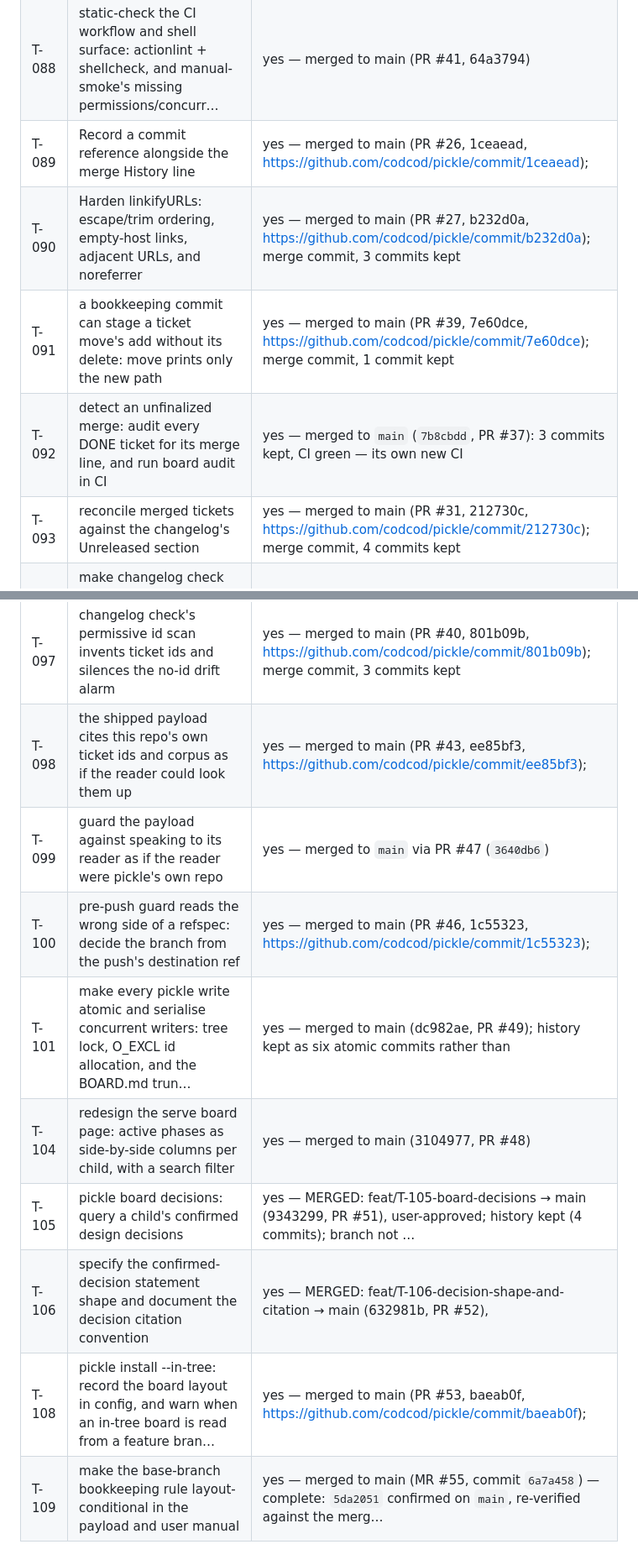
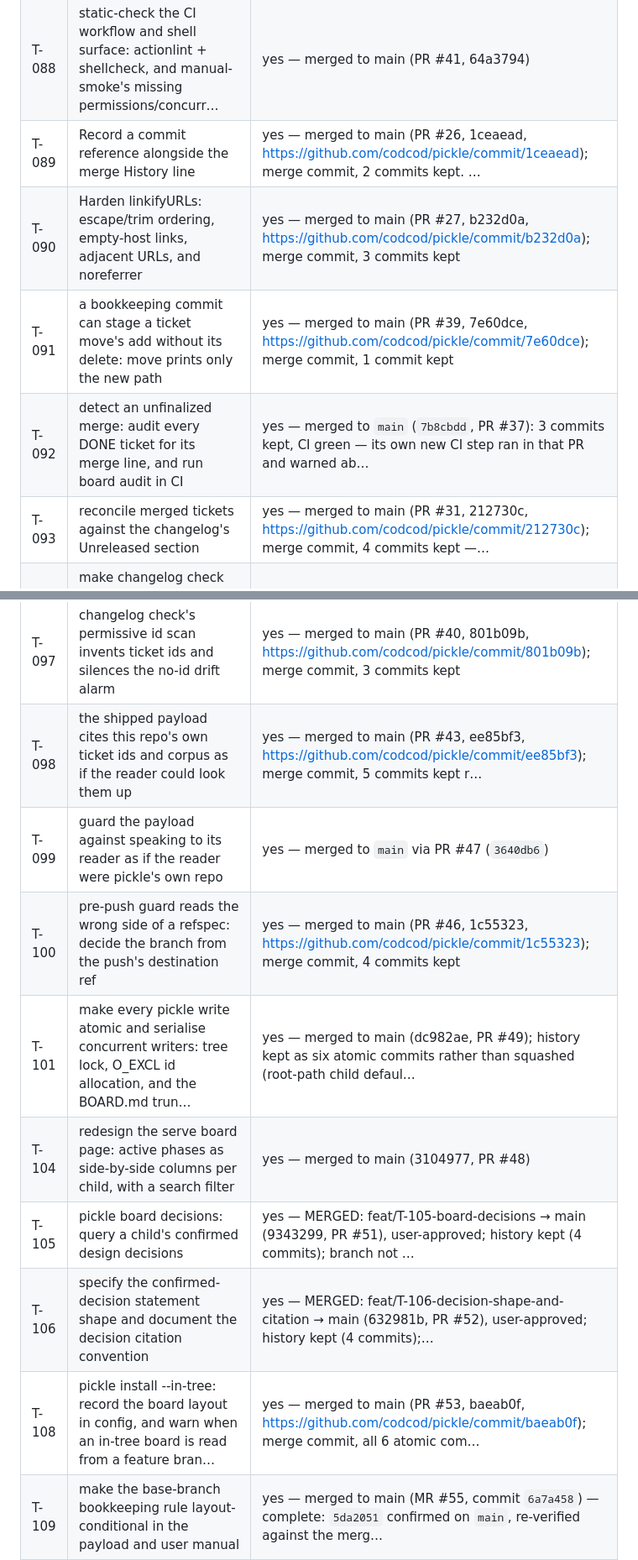
Before and after one commit to codcod/pickle, a Markdown page: tickets/BOARD.md, 2 parts joined by grey strips. Shown at 84% size. Drawn GitHub-style.

```diff
--- a/tickets/BOARD.md
+++ b/tickets/BOARD.md
@@ -120,23 +120,23 @@ Last updated: 2026-08-22
 | T-086 | release CI: stale runner Homebrew rejects fresh bottle install steps, breaking the user-manual build | yes — merged to main (PR #22, bd508be) |
 | T-087 | release CI: make the user-manual build visible and testable without cutting a release | yes — merged to main (PR #25, 084ff7e) |
 | T-088 | static-check the CI workflow and shell surface: actionlint + shellcheck, and manual-smoke's missing permissions/concurr… | yes — merged to main (PR #41, 64a3794) |
-| T-089 | Record a commit reference alongside the merge History line | yes — merged to main (PR #26, 1ceaead, https://github.com/codcod/pickle/commit/1ceaead); |
+| T-089 | Record a commit reference alongside the merge History line | yes — merged to main (PR #26, 1ceaead, https://github.com/codcod/pickle/commit/1ceaead); merge commit, 2 commits kept. … |
 | T-090 | Harden linkifyURLs: escape/trim ordering, empty-host links, adjacent URLs, and noreferrer | yes — merged to main (PR #27, b232d0a, https://github.com/codcod/pickle/commit/b232d0a); merge commit, 3 commits kept |
 | T-091 | a bookkeeping commit can stage a ticket move's add without its delete: move prints only the new path | yes — merged to main (PR #39, 7e60dce, https://github.com/codcod/pickle/commit/7e60dce); merge commit, 1 commit kept |
-| T-092 | detect an unfinalized merge: audit every DONE ticket for its merge line, and run board audit in CI | yes — merged to `main` (`7b8cbdd`, PR #37): 3 commits kept, CI green — its own new CI |
-| T-093 | reconcile merged tickets against the changelog's Unreleased section | yes — merged to main (PR #31, 212730c, https://github.com/codcod/pickle/commit/212730c); merge commit, 4 commits kept |
+| T-092 | detect an unfinalized merge: audit every DONE ticket for its merge line, and run board audit in CI | yes — merged to `main` (`7b8cbdd`, PR #37): 3 commits kept, CI green — its own new CI step ran in that PR and warned ab… |
+| T-093 | reconcile merged tickets against the changelog's Unreleased section | yes — merged to main (PR #31, 212730c, https://github.com/codcod/pickle/commit/212730c); merge commit, 4 commits kept —… |
 | T-094 | make changelog check usable outside the post-release moment: a range end, a quieter exclusion list, and subjects a squa… | yes — merged to main (PR #33, 876e63d, https://github.com/codcod/pickle/commit/876e63d); merge commit, 4 commits kept |
 | T-095 | changelog check's default report is inaccurate at two edges: a multi-id board: commit's extra ids and a tagged --until | yes — merged to `main` (`eed6b3e`, PR #35): the rework loop closed, history kept |
 | T-096 | replace the pinned docs-readability model gemini-2.5-pro with github-copilot/gpt-5.4 | yes — merged to `main` (`bf02f33`, PR #36): 2 commits kept, CI green |
 | T-097 | changelog check's permissive id scan invents ticket ids and silences the no-id drift alarm | yes — merged to main (PR #40, 801b09b, https://github.com/codcod/pickle/commit/801b09b); merge commit, 3 commits kept |
-| T-098 | the shipped payload cites this repo's own ticket ids and corpus as if the reader could look them up | yes — merged to main (PR #43, ee85bf3, https://github.com/codcod/pickle/commit/ee85bf3); |
+| T-098 | the shipped payload cites this repo's own ticket ids and corpus as if the reader could look them up | yes — merged to main (PR #43, ee85bf3, https://github.com/codcod/pickle/commit/ee85bf3); merge commit, 5 commits kept r… |
 | T-099 | guard the payload against speaking to its reader as if the reader were pickle's own repo | yes — merged to `main` via PR #47 (`3640db6`) |
-| T-100 | pre-push guard reads the wrong side of a refspec: decide the branch from the push's destination ref | yes — merged to main (PR #46, 1c55323, https://github.com/codcod/pickle/commit/1c55323); |
-| T-101 | make every pickle write atomic and serialise concurrent writers: tree lock, O_EXCL id allocation, and the BOARD.md trun… | yes — merged to main (dc982ae, PR #49); history kept as six atomic commits rather than |
+| T-100 | pre-push guard reads the wrong side of a refspec: decide the branch from the push's destination ref | yes — merged to main (PR #46, 1c55323, https://github.com/codcod/pickle/commit/1c55323); merge commit, 4 commits kept |
+| T-101 | make every pickle write atomic and serialise concurrent writers: tree lock, O_EXCL id allocation, and the BOARD.md trun… | yes — merged to main (dc982ae, PR #49); history kept as six atomic commits rather than squashed (root-path child defaul… |
 | T-104 | redesign the serve board page: active phases as side-by-side columns per child, with a search filter | yes — merged to main (3104977, PR #48) |
 | T-105 | pickle board decisions: query a child's confirmed design decisions | yes — MERGED: feat/T-105-board-decisions → main (9343299, PR #51), user-approved; history kept (4 commits); branch not … |
-| T-106 | specify the confirmed-decision statement shape and document the <ID> decision <N> citation convention | yes — MERGED: feat/T-106-decision-shape-and-citation → main (632981b, PR #52), |
-| T-108 | pickle install --in-tree: record the board layout in config, and warn when an in-tree board is read from a feature bran… | yes — merged to main (PR #53, baeab0f, https://github.com/codcod/pickle/commit/baeab0f); |
+| T-106 | specify the confirmed-decision statement shape and document the <ID> decision <N> citation convention | yes — MERGED: feat/T-106-decision-shape-and-citation → main (632981b, PR #52), user-approved; history kept (4 commits);… |
+| T-108 | pickle install --in-tree: record the board layout in config, and warn when an in-tree board is read from a feature bran… | yes — merged to main (PR #53, baeab0f, https://github.com/codcod/pickle/commit/baeab0f); merge commit, all 6 atomic com… |
 | T-109 | make the base-branch bookkeeping rule layout-conditional in the payload and user manual | yes — merged to main (MR #55, commit `6a7a458`) — complete: `5da2051` confirmed on `main`, re-verified against the merg… |
 | T-110 | opt-in scaffold command for a docs/release template (docs skeleton, snowball config, release-attach action, justfile), … | yes — merged to main (PR #56, `323add9`); branch deleted |
 | T-112 | review protocol has no bias-mitigation step for a same-session implementer reviewing their own ticket | yes — merged to main (PR #59, merge commit `0a7aad3`); history kept rather than squashed, the root-path default. Step 0… |
```
Also changed, not shown: other parts of tickets/BOARD.md (+8 -8 lines).
